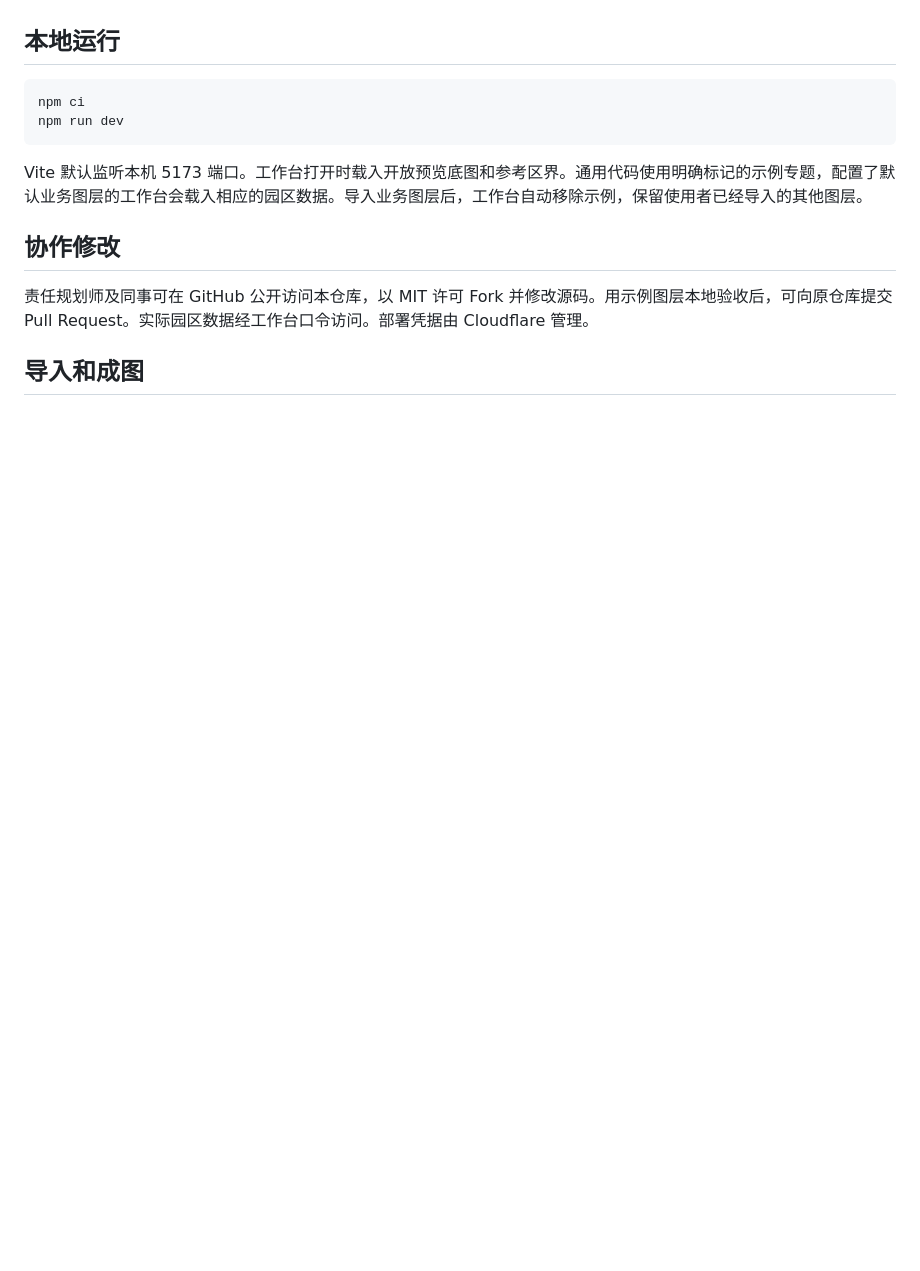
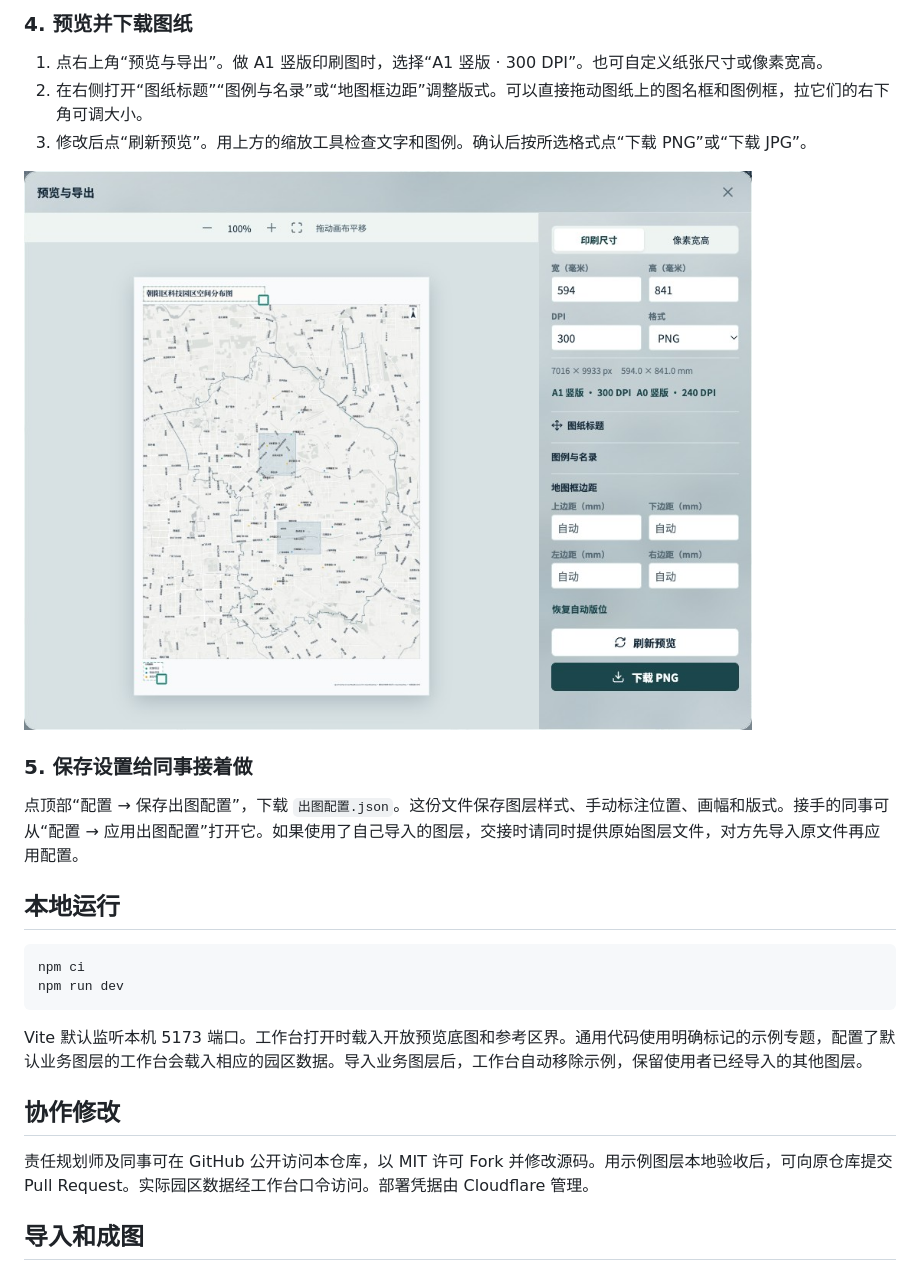
Before and after one commit to hemayou/cy-industrial-parks-mapping, a Markdown page: README.md, the part around one of its changes. Rendered like a GitHub page; pictures changed too: docs/readme/04-export-a-sheet.jpg (added); blank space fills up the shorter version.

```diff
--- a/README.md
+++ b/README.md
@@ -6,3 +35,14 @@
+### 4. 预览并下载图纸
+
+1. 点右上角“预览与导出”。做 A1 竖版印刷图时，选择“A1 竖版 · 300 DPI”。也可自定义纸张尺寸或像素宽高。
+2. 在右侧打开“图纸标题”“图例与名录”或“地图框边距”调整版式。可以直接拖动图纸上的图名框和图例框，拉它们的右下角可调大小。
+3. 修改后点“刷新预览”。用上方的缩放工具检查文字和图例。确认后按所选格式点“下载 PNG”或“下载 JPG”。
+
+![A1 竖版成图预览，右侧有尺寸、DPI、地图框四边距与下载按钮](docs/readme/04-export-a-sheet.jpg)
+
+### 5. 保存设置给同事接着做
+
+点顶部“配置 → 保存出图配置”，下载 `出图配置.json`。这份文件保存图层样式、手动标注位置、画幅和版式。接手的同事可从“配置 → 应用出图配置”打开它。如果使用了自己导入的图层，交接时请同时提供原始图层文件，对方先导入原文件再应用配置。
 
 ## 本地运行
 
```
Also changed, not shown: other parts of README.md (+29 -0 lines), docs/readme/01-find-a-park.jpg (added), docs/readme/02-style-a-layer.jpg (added), docs/readme/03-edit-a-label.jpg (added).
